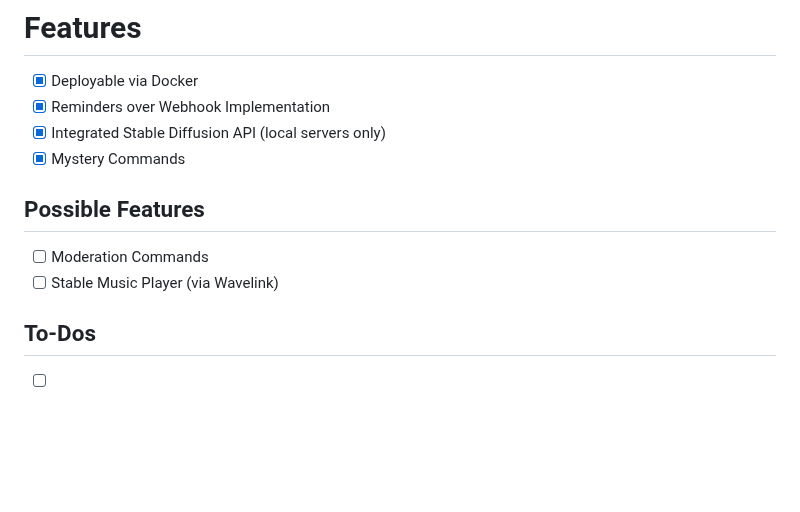
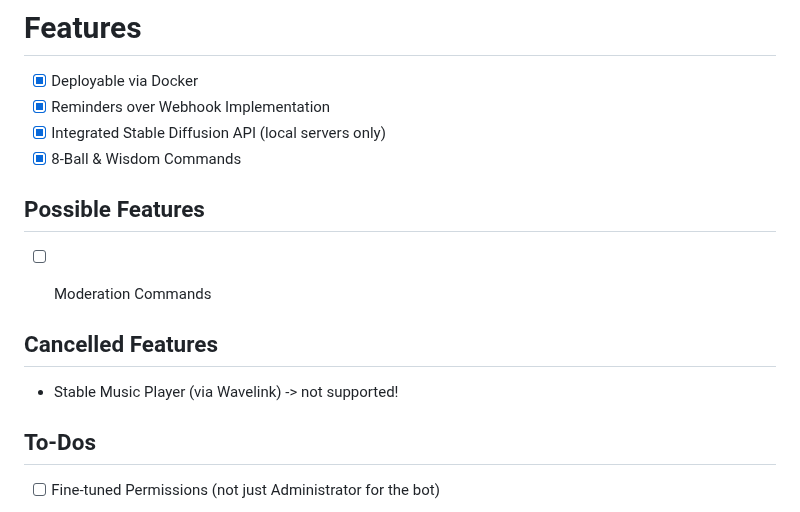
Before and after one commit to SnakeFist007/jinora-nextcord, a Markdown page: README.md, the part around one of its changes. Drawn GitHub-style; blank space fills up the shorter version.

```diff
--- a/README.md
+++ b/README.md
@@ -90,11 +90,14 @@ python main.py
 - [x] Deployable via Docker
 - [x] Reminders over Webhook Implementation
 - [x] Integrated Stable Diffusion API (local servers only)
-- [x] Mystery Commands
+- [x] 8-Ball & Wisdom Commands
 
 ## Possible Features
 - [ ] Moderation Commands
-- [ ] Stable Music Player (via Wavelink)
+
+
+## Cancelled Features
+- Stable Music Player (via Wavelink) -> not supported!
 
 ## To-Dos
 - [ ] Fine-tuned Permissions (not just Administrator for the bot)
```
Also changed, not shown: other parts of README.md (+2 -0 lines).
